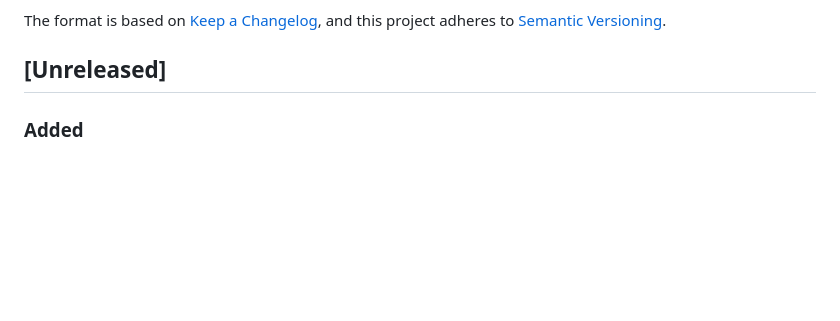
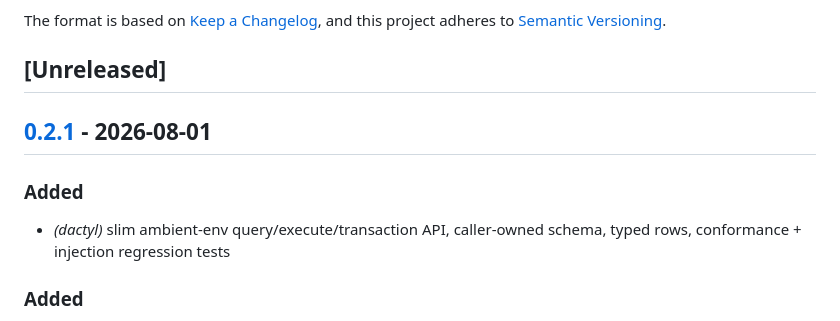
Before and after one commit to DecapodLabs/dactyl, a Markdown page: CHANGELOG.md, the part around the change. Drawn GitHub-style; blank space fills up the shorter version.

Commit message:
chore: release v0.2.1

```diff
--- a/CHANGELOG.md
+++ b/CHANGELOG.md
@@ -6,6 +6,12 @@ The format is based on [Keep a Changelog](https://keepachangelog.com/en/1.0.0/),
 and this project adheres to [Semantic Versioning](https://semver.org/spec/v2.0.0.html).
 
 ## [Unreleased]
+
+## [0.2.1](https://github.com/DecapodLabs/dactyl/compare/v0.1.6...v0.2.1) - 2026-08-01
+
+### Added
+
+- *(dactyl)* slim ambient-env query/execute/transaction API, caller-owned schema, typed rows, conformance + injection regression tests
 
 ### Added
 
```
